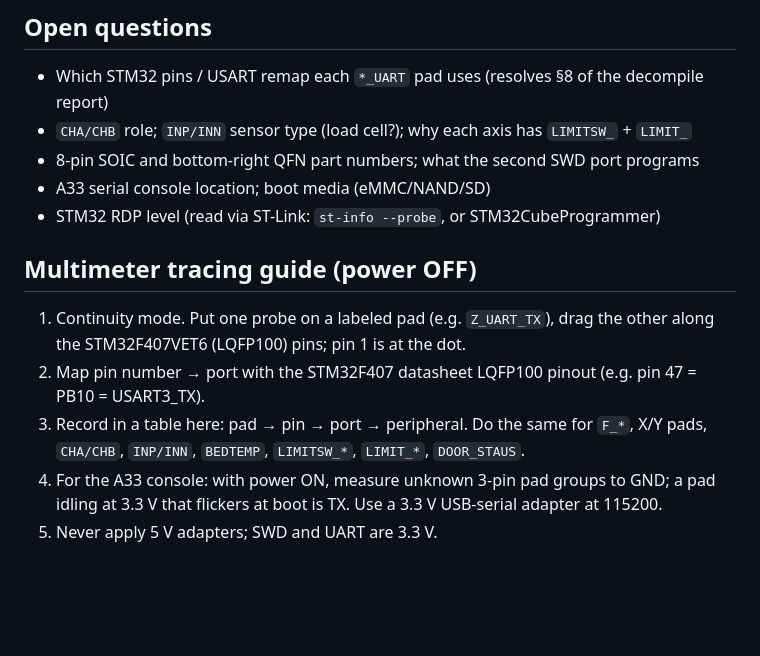
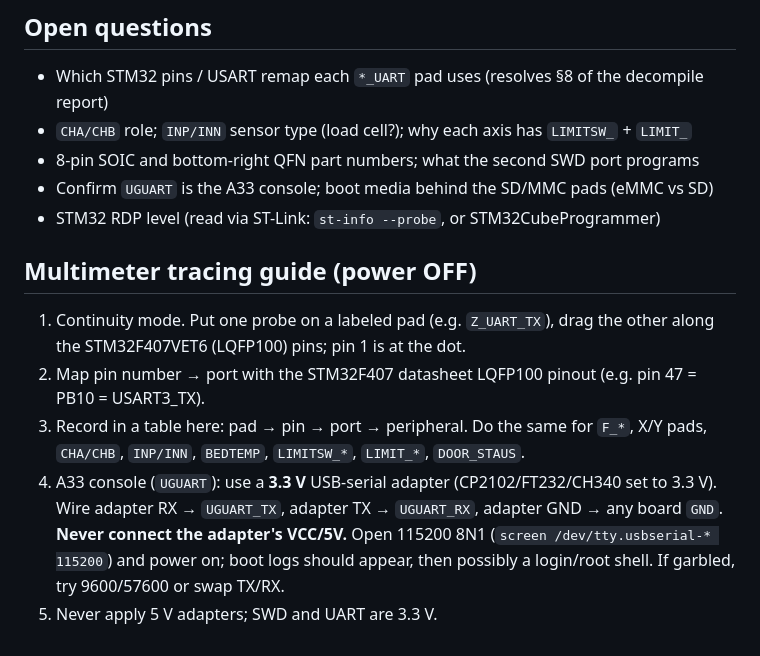
Before and after one commit to JeffroDH/ivi3d-printer, a Markdown page: docs/mainboard.md, the part around one of its changes. Drawn GitHub-style; blank space fills up the shorter version.

```diff
--- a/docs/mainboard.md
+++ b/docs/mainboard.md
@@ -57,12 +63,12 @@ The `_TX`/`_RX` fragments seen at the far left of the center photo are the `F_UA
 - Which STM32 pins / USART remap each `*_UART` pad uses (resolves §8 of the decompile report)
 - `CHA/CHB` role; `INP/INN` sensor type (load cell?); why each axis has `LIMITSW_` + `LIMIT_`
 - 8-pin SOIC and bottom-right QFN part numbers; what the second SWD port programs
-- A33 serial console location; boot media (eMMC/NAND/SD)
+- Confirm `UGUART` is the A33 console; boot media behind the SD/MMC pads (eMMC vs SD)
 - STM32 RDP level (read via ST-Link: `st-info --probe`, or STM32CubeProgrammer)
 
 ## Multimeter tracing guide (power OFF)
 1. Continuity mode. Put one probe on a labeled pad (e.g. `Z_UART_TX`), drag the other along the STM32F407VET6 (LQFP100) pins; pin 1 is at the dot.
 2. Map pin number → port with the STM32F407 datasheet LQFP100 pinout (e.g. pin 47 = PB10 = USART3_TX).
 3. Record in a table here: pad → pin → port → peripheral. Do the same for `F_*`, X/Y pads, `CHA/CHB`, `INP/INN`, `BEDTEMP`, `LIMITSW_*`, `LIMIT_*`, `DOOR_STAUS`.
-4. For the A33 console: with power ON, measure unknown 3-pin pad groups to GND; a pad idling at 3.3 V that flickers at boot is TX. Use a 3.3 V USB-serial adapter at 115200.
+4. A33 console (`UGUART`): use a **3.3 V** USB-serial adapter (CP2102/FT232/CH340 set to 3.3 V). Wire adapter RX → `UGUART_TX`, adapter TX → `UGUART_RX`, adapter GND → any board `GND`. **Never connect the adapter's VCC/5V.** Open 115200 8N1 (`screen /dev/tty.usbserial-* 115200`) and power on; boot logs should appear, then possibly a login/root shell. If garbled, try 9600/57600 or swap TX/RX.
 5. Never apply 5 V adapters; SWD and UART are 3.3 V.
```
Also changed, not shown: other parts of docs/mainboard.md (+8 -2 lines), docs/hardware_research.md (+1 -1 lines), docs/images/board/mainboard_debug_area.jpg (added).
